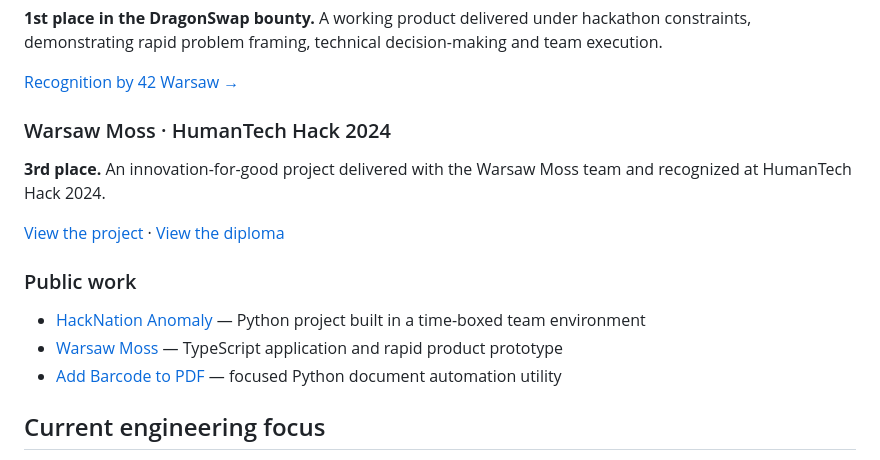
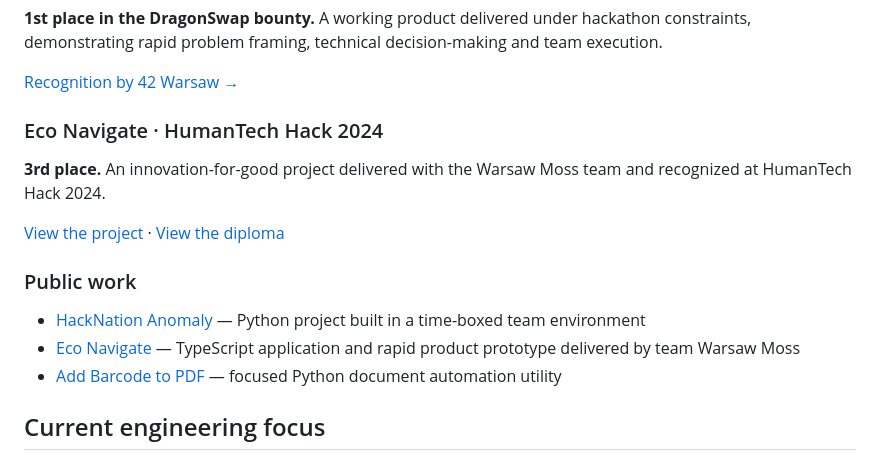
Before and after one commit to Dymirt/Dymirt, a Markdown page: README.md, the part around one of its changes. Rendered like a GitHub page.

Commit message:
Correct Eco Navigate project details
Signed-off-by: Dymirt <kolidadmytro@gmail.com>

```diff
--- a/README.md
+++ b/README.md
@@ -64,7 +64,7 @@ Repository names, source code, clients, vendors and confidential implementation
 
 [Recognition by 42 Warsaw →](https://www.linkedin.com/posts/42-warsaw_42codingschool-programmers-hackathon-activity-7243908980966649856-QVoL)
 
-### Warsaw Moss · HumanTech Hack 2024
+### Eco Navigate · HumanTech Hack 2024
 
 **3rd place.** An innovation-for-good project delivered with the Warsaw Moss team and recognized at HumanTech Hack 2024.
 
@@ -73,7 +73,7 @@ Repository names, source code, clients, vendors and confidential implementation
 ### Public work
 
 - [HackNation Anomaly](https://github.com/Dymirt/hacknationAnomalie) — Python project built in a time-boxed team environment
-- [Warsaw Moss](https://github.com/Dymirt/Warsaw_moss) — TypeScript application and rapid product prototype
+- [Eco Navigate](https://warsaw-moss.vercel.app) — TypeScript application and rapid product prototype delivered by team Warsaw Moss
 - [Add Barcode to PDF](https://github.com/Dymirt/add_barcode_to_pdf) — focused Python document automation utility
 
 ## Current engineering focus
```
Also changed, not shown: other parts of README.md (+1 -1 lines).
